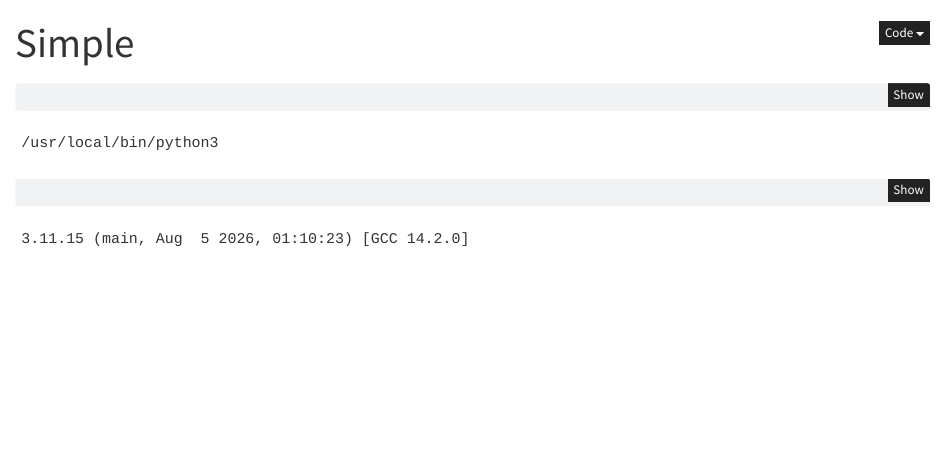
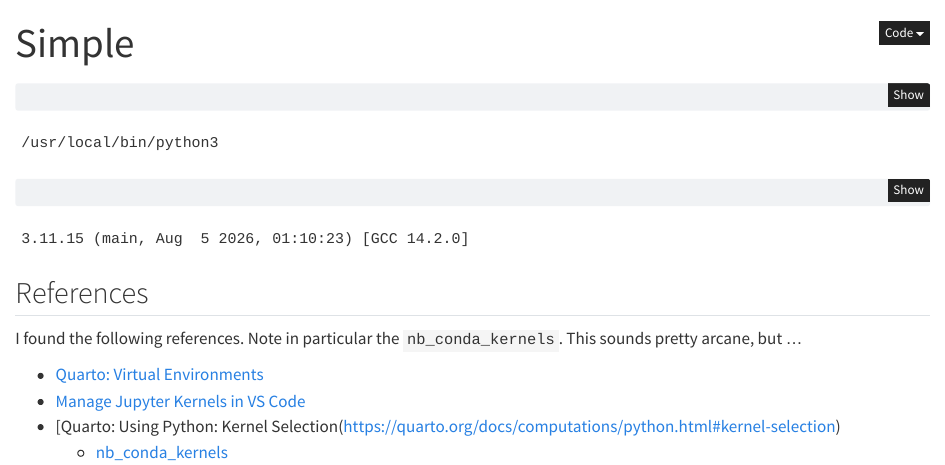
Before and after one commit to byandell-envsys/habitatSuitability, a Quarto document (simple.qmd): the page in a window 1100 px wide, from its top. Rendered offline with R 4.5, knitr and Pandoc in place of Quarto, with nearby package versions.

Commit message:
update simple.qmd

````diff
--- a/simple.qmd
+++ b/simple.qmd
@@ -10,3 +10,14 @@ import sys
 print(sys.executable)
 print(sys.version)
 ```
+
+## References
+
+I found the following references.
+Note in particular the `nb_conda_kernels`.
+This sounds pretty arcane, but ...
+
+- [Quarto: Virtual Environments](https://quarto.org/docs/projects/virtual-environments.html)
+- [Manage Jupyter Kernels in VS Code](https://code.visualstudio.com/docs/datascience/jupyter-kernel-management)
+- [Quarto: Using Python: Kernel Selection(https://quarto.org/docs/computations/python.html#kernel-selection)
+  - [nb_conda_kernels](https://github.com/anaconda/nb_conda_kernels#use-with-nbconvert-voila-papermill)
````
